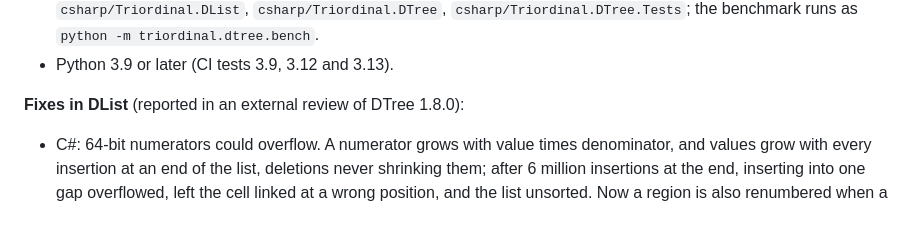
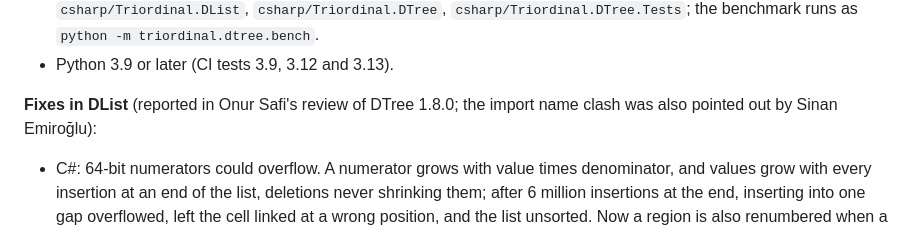
Before and after one commit to EnisOlgac/Triordinal, a Markdown page: CHANGELOG.md, the part around the change. Rendered like a GitHub page.

```diff
--- a/CHANGELOG.md
+++ b/CHANGELOG.md
@@ -16,7 +16,7 @@ Archived on Zenodo: doi:10.5281/zenodo.23760809.
 - C#: a list cell refers to its owning node as `object` instead of `DNode`, so DList knows nothing of DTree. Projects `csharp/Triordinal.DList`, `csharp/Triordinal.DTree`, `csharp/Triordinal.DTree.Tests`; the benchmark runs as `python -m triordinal.dtree.bench`.
 - Python 3.9 or later (CI tests 3.9, 3.12 and 3.13).
 
-**Fixes in DList** (reported in an external review of DTree 1.8.0):
+**Fixes in DList** (reported in Onur Safi's review of DTree 1.8.0; the import name clash was also pointed out by Sinan Emiroğlu):
 - C#: 64-bit numerators could overflow. A numerator grows with value times denominator, and values grow with every insertion at an end of the list, deletions never shrinking them; after 6 million insertions at the end, inserting into one gap overflowed, left the cell linked at a wrong position, and the list unsorted. Now a region is also renumbered when a numerator would exceed 2^61, so no mediant can overflow, and a cell is linked only after its position is computed. Python's integers never overflowed.
 - Both languages: the markers SOURCE and SINK can no longer be inserted, moved or removed as names (`insert_before("]", "a")` used to unlink SINK and break the list); this raises `ValueError` / `ArgumentException`.
 
```
Also changed, not shown: README.md (+4 -0 lines).
